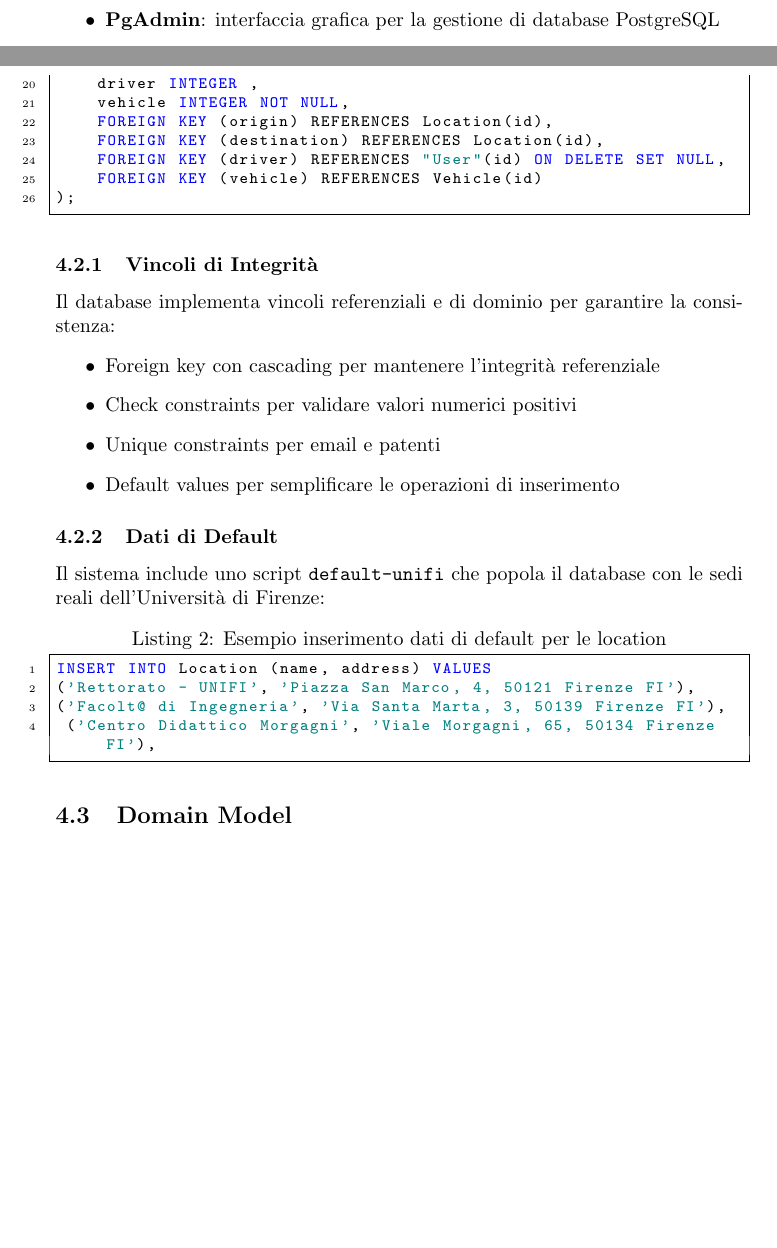
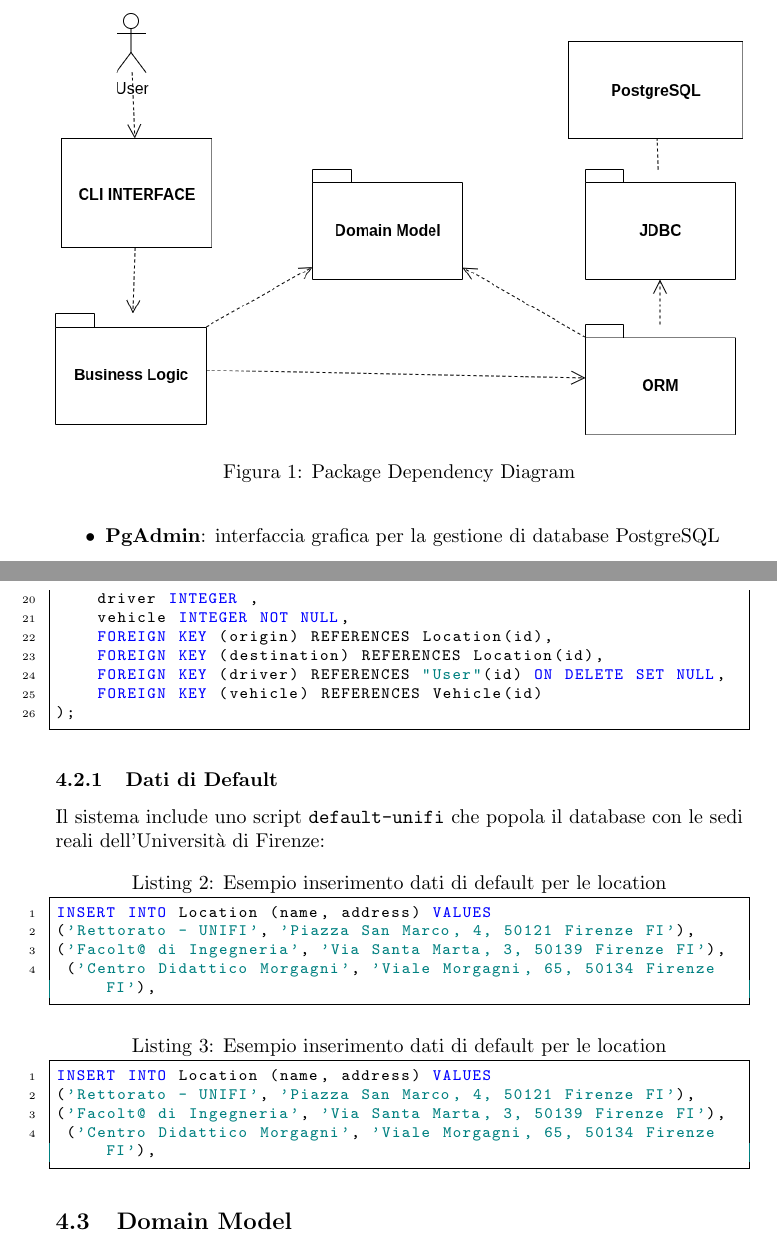
Before and after one commit to TommyAen/SWE-Project, a LaTeX document (docs/main.tex, which reads docs/Implementazione.tex, docs/Intro.tex): two parts of pages 5 and 19 of 27, joined at a grey line, cut at the place of the change, the shorter picture padded with empty space. Compiled offline with pdfLaTeX.

```diff
--- a/docs/Implementazione.tex
+++ b/docs/Implementazione.tex
@@ -43,16 +43,14 @@
     FOREIGN KEY (vehicle) REFERENCES Vehicle(id)
 );
 \end{lstlisting}
-\subsubsection{Vincoli di Integrità}
-Il database implementa vincoli referenziali e di dominio per garantire la consistenza:
-\begin{itemize}
-\item Foreign key con cascading per mantenere l'integrità referenziale
-\item Check constraints per validare valori numerici positivi
-\item Unique constraints per email e patenti
-\item Default values per semplificare le operazioni di inserimento
-\end{itemize}
 \subsubsection{Dati di Default}
 Il sistema include uno script \texttt{default-unifi} che popola il database con le sedi reali dell'Università di Firenze:
+\begin{lstlisting}[style=sql, caption={Esempio inserimento dati di default per le location}]
+INSERT INTO Location (name, address) VALUES
+('Rettorato - UNIFI', 'Piazza San Marco, 4, 50121 Firenze FI'),
+('Facolt@ di Ingegneria', 'Via Santa Marta, 3, 50139 Firenze FI'),
+ ('Centro Didattico Morgagni', 'Viale Morgagni, 65, 50134 Firenze FI'),
+\end{lstlisting}
 \begin{lstlisting}[style=sql, caption={Esempio inserimento dati di default per le location}]
 INSERT INTO Location (name, address) VALUES
 ('Rettorato - UNIFI', 'Piazza San Marco, 4, 50121 Firenze FI'),
--- a/docs/Intro.tex
+++ b/docs/Intro.tex
@@ -16,6 +16,12 @@
 \item \textbf{ORM}: include le classi responsabili del mapping tra oggetti Java e tabelle del database, permettendo la lettura e scrittura dei dati in modo astratto
 \item \textbf{Business Logic}: comprende le classi che gestiscono le regole di funzionamento dell'applicazione, coordinando le operazioni tra il dominio e la persistenza dei dati, come la prenotazione dei viaggi e la verifica dei permessi.
 \end{itemize}
+\begin{figure}
+    \centering
+    \includegraphics[width=1\linewidth]{Images/PkgDeps.png}
+    \caption{Package Dependency Diagram}
+    \label{fig:pkdep}
+\end{figure}
 I diagrammi UML, inclusi gli Use Case Diagram e i Class Diagram, sono stati realizzati seguendo lo standard UML (Unified Modeling Language).\\
 \noindent Di seguito l’elenco degli strumenti e delle piattaforme utilizzati durante lo sviluppo:
 \begin{itemize}
```
Also changed, not shown: docs/Progettazione.tex (+8 -8 lines), docs/Images/ERraw.png, docs/Images/ORM_diag.png, docs/Images/PageNavigation_diag.png, docs/Images/PkgDeps.png (added), docs/main.pdf, docs/Implementazione.tex (2 more changed lines).
